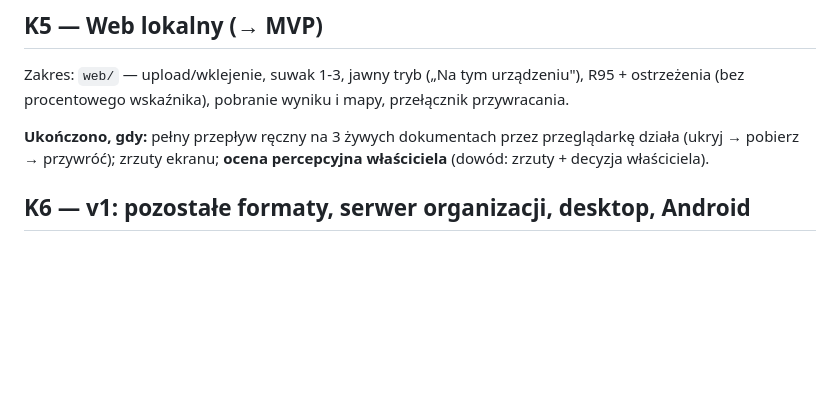
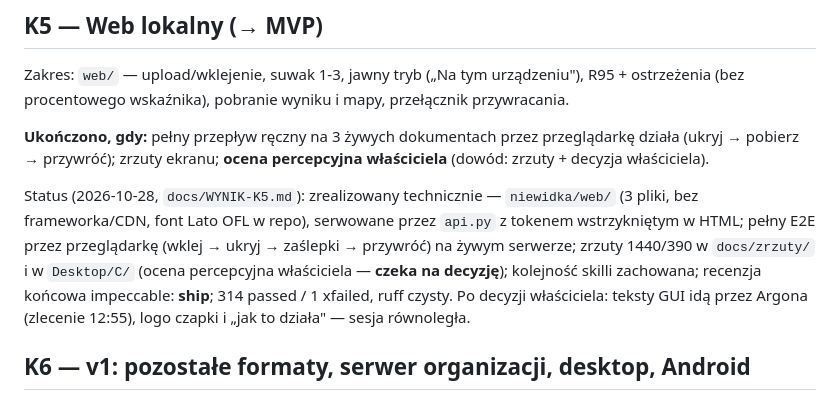
Before and after one commit to AuCourDe/niewidka, a Markdown page: docs/KAMIENIE.md, the part around the change. GitHub-like rendering; blank space fills up the shorter version.

```diff
--- a/docs/KAMIENIE.md
+++ b/docs/KAMIENIE.md
@@ -103,6 +103,14 @@ ostrzeżenia (bez procentowego wskaźnika), pobranie wyniku i mapy, przełączni
 **Ukończono, gdy:** pełny przepływ ręczny na 3 żywych dokumentach przez przeglądarkę działa
 (ukryj → pobierz → przywróć); zrzuty ekranu; **ocena percepcyjna właściciela** (dowód: zrzuty + decyzja właściciela).
 
+Status (2026-10-28, `docs/WYNIK-K5.md`): zrealizowany technicznie — `niewidka/web/` (3 pliki,
+bez frameworka/CDN, font Lato OFL w repo), serwowane przez `api.py` z tokenem wstrzykniętym
+w HTML; pełny E2E przez przeglądarkę (wklej → ukryj → zaślepki → przywróć) na żywym serwerze;
+zrzuty 1440/390 w `docs/zrzuty/` i w `Desktop/C/` (ocena percepcyjna właściciela — **czeka na
+decyzję**); kolejność skilli zachowana; recenzja końcowa impeccable: **ship**; 314 passed /
+1 xfailed, ruff czysty. Po decyzji właściciela: teksty GUI idą przez Argona (zlecenie 12:55),
+logo czapki i „jak to działa" — sesja równoległa.
+
 ## K6 — v1: pozostałe formaty, serwer organizacji, desktop, Android
 Zakres: adaptery odt, xlsx (liczby/formuły/cache), pptx, pdf (redakcja, blokada mieszanych,
 jednokierunkowy); tryb „Na serwerze organizacji" — uwierzytelnianie, HTTPS, klucz per
```
Also changed, not shown: todo.md (+14 -6 lines).
